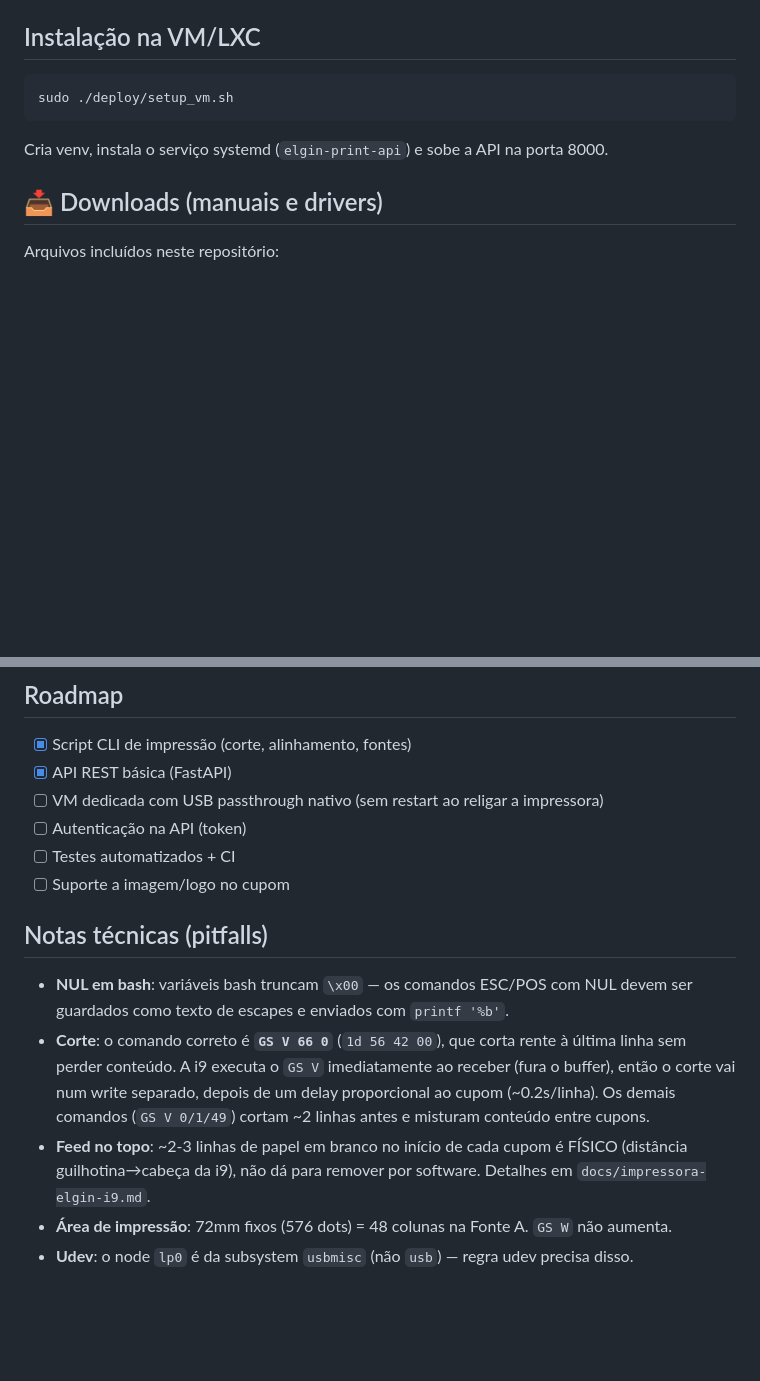
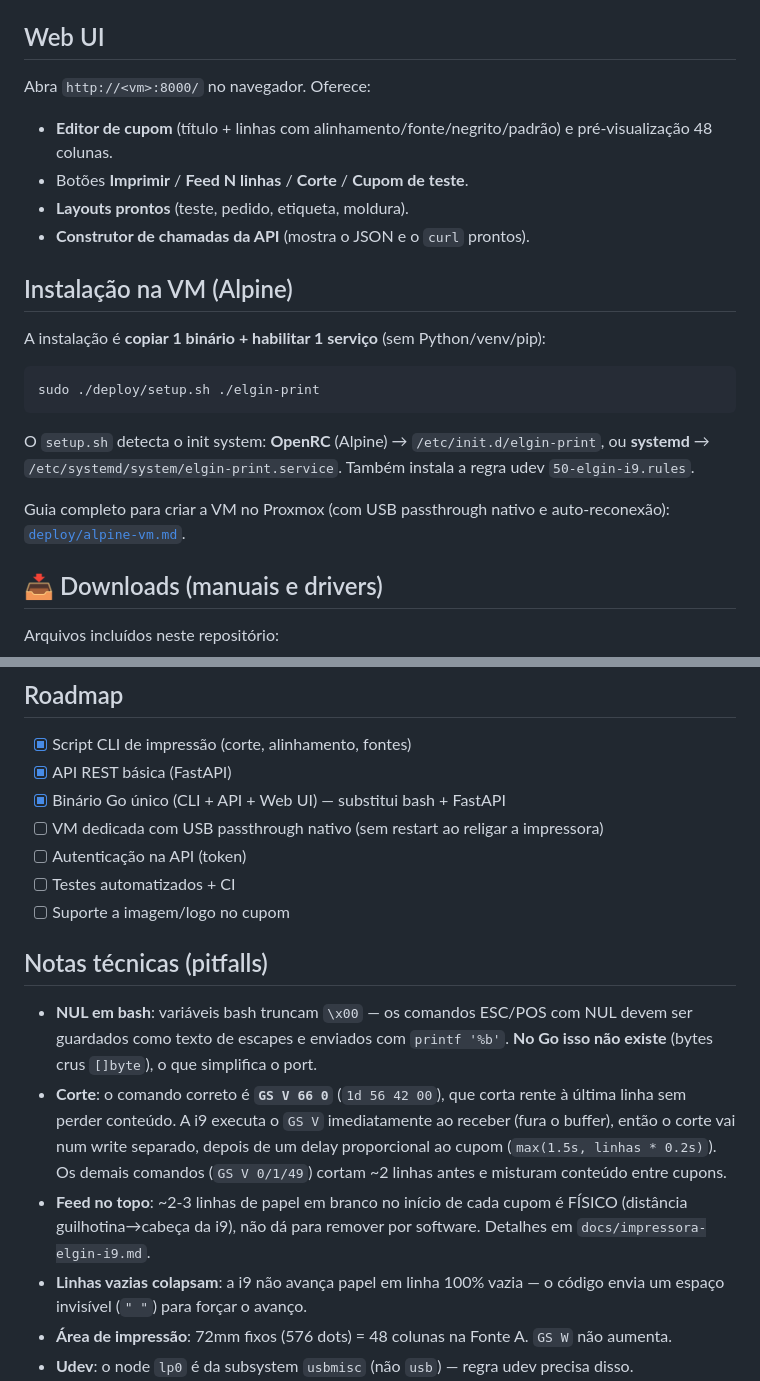
Before and after one commit to lucasbaccan/elgin-i9-printer, a Markdown page: README.md, 2 parts joined by grey strips. GitHub-like rendering; blank space fills up the shorter version.

````diff
--- a/README.md
+++ b/README.md
@@ -50,13 +77,26 @@ curl -X POST http://<host>:8000/print \
 - `negrito` — `true`/`false`
 - `padrao` — `true` repete o `texto` até preencher a linha (ex: `"-X"` vira `-X-X-X-X-...`)
 
-## Instalação na VM/LXC
+## Web UI
+
+Abra `http://<vm>:8000/` no navegador. Oferece:
+
+- **Editor de cupom** (título + linhas com alinhamento/fonte/negrito/padrão) e pré-visualização 48 colunas.
+- Botões **Imprimir** / **Feed N linhas** / **Corte** / **Cupom de teste**.
+- **Layouts prontos** (teste, pedido, etiqueta, moldura).
+- **Construtor de chamadas da API** (mostra o JSON e o `curl` prontos).
+
+## Instalação na VM (Alpine)
+
+A instalação é **copiar 1 binário + habilitar 1 serviço** (sem Python/venv/pip):
 
 ```bash
-sudo ./deploy/setup_vm.sh
+sudo ./deploy/setup.sh ./elgin-print
 ```
 
-Cria venv, instala o serviço systemd (`elgin-print-api`) e sobe a API na porta 8000.
+O `setup.sh` detecta o init system: **OpenRC** (Alpine) → `/etc/init.d/elgin-print`, ou **systemd** → `/etc/systemd/system/elgin-print.service`. Também instala a regra udev `50-elgin-i9.rules`.
+
+Guia completo para criar a VM no Proxmox (com USB passthrough nativo e auto-reconexão): [`deploy/alpine-vm.md`](deploy/alpine-vm.md).
 
 ## 📥 Downloads (manuais e drivers)
 
@@ -84,6 +124,7 @@ Arquivos incluídos neste repositório:
 
 - [x] Script CLI de impressão (corte, alinhamento, fontes)
 - [x] API REST básica (FastAPI)
+- [x] Binário Go único (CLI + API + Web UI) — substitui bash + FastAPI
 - [ ] VM dedicada com USB passthrough nativo (sem restart ao religar a impressora)
 - [ ] Autenticação na API (token)
 - [ ] Testes automatizados + CI
@@ -92,14 +133,18 @@ Arquivos incluídos neste repositório:
 ## Notas técnicas (pitfalls)
 
 - **NUL em bash**: variáveis bash truncam `\x00` — os comandos ESC/POS com NUL devem ser
-  guardados como texto de escapes e enviados com `printf '%b'`.
+  guardados como texto de escapes e enviados com `printf '%b'`. **No Go isso não existe**
+  (bytes crus `[]byte`), o que simplifica o port.
 - **Corte**: o comando correto é **`GS V 66 0`** (`1d 56 42 00`), que corta rente à última
   linha sem perder conteúdo. A i9 executa o `GS V` imediatamente ao receber (fura o buffer),
-  então o corte vai num write separado, depois de um delay proporcional ao cupom (~0.2s/linha).
-  Os demais comandos (`GS V 0/1/49`) cortam ~2 linhas antes e misturam conteúdo entre cupons.
+  então o corte vai num write separado, depois de um delay proporcional ao cupom
+  (`max(1.5s, linhas * 0.2s)`). Os demais comandos (`GS V 0/1/49`) cortam ~2 linhas antes e
+  misturam conteúdo entre cupons.
 - **Feed no topo**: ~2-3 linhas de papel em branco no início de cada cupom é FÍSICO
   (distância guilhotina→cabeça da i9), não dá para remover por software. Detalhes em
   `docs/impressora-elgin-i9.md`.
+- **Linhas vazias colapsam**: a i9 não avança papel em linha 100% vazia — o código envia um
+  espaço invisível (`" "`) para forçar o avanço.
 - **Área de impressão**: 72mm fixos (576 dots) = 48 colunas na Fonte A. `GS W` não aumenta.
 - **Udev**: o node `lp0` é da subsystem `usbmisc` (não `usb`) — regra udev precisa disso.
 - **LXC vs VM**: em LXC unprivileged o seccomp bloqueia `mknod`/`mount` (USB = config manual
````
Also changed, not shown: other parts of README.md (+38 -11 lines), docs/impressora-elgin-i9.md (+30 -0 lines).
